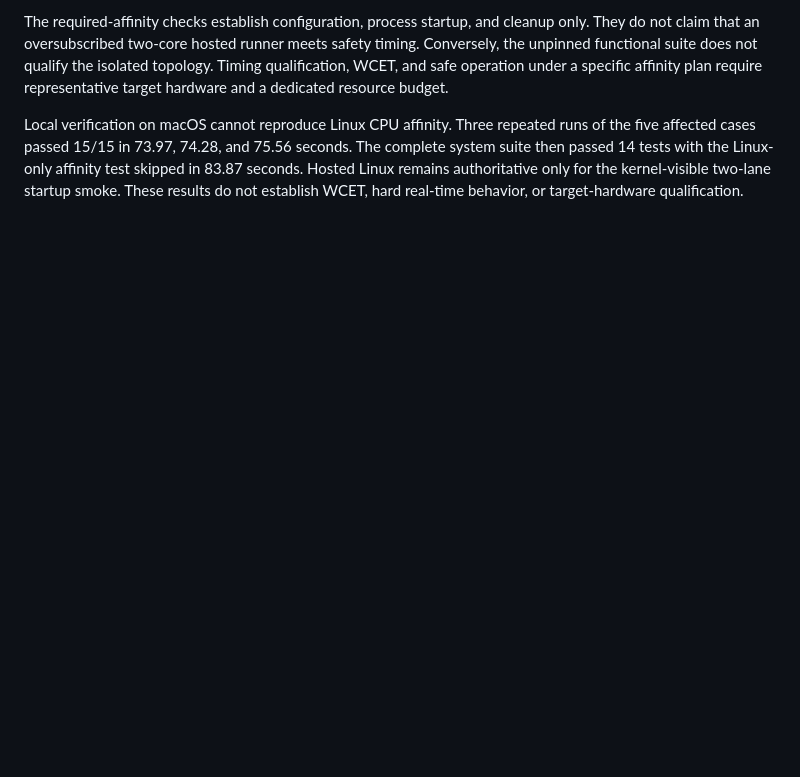
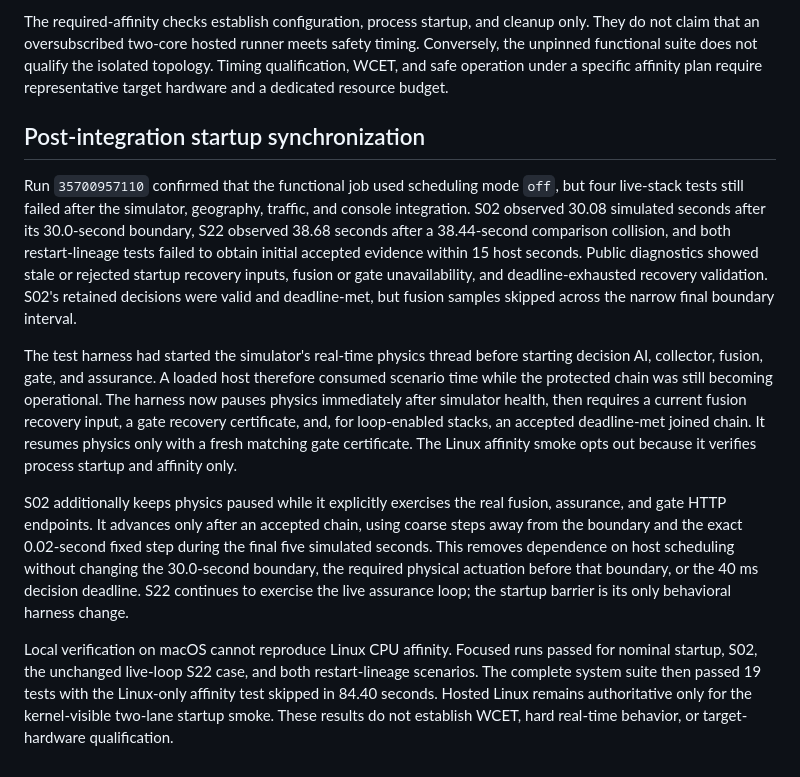
Before and after one commit to w3joe/horizon, a Markdown page: docs/verification/hosted-linux-ci-stability.md, the part around the change. Drawn GitHub-style; blank space fills up the shorter version.

Commit message:
docs(verification): record synchronized startup evidence

```diff
--- a/docs/verification/hosted-linux-ci-stability.md
+++ b/docs/verification/hosted-linux-ci-stability.md
@@ -78,9 +78,40 @@ the isolated topology. Timing qualification, WCET, and safe operation under a
 specific affinity plan require representative target hardware and a dedicated
 resource budget.
 
-Local verification on macOS cannot reproduce Linux CPU affinity. Three repeated
-runs of the five affected cases passed 15/15 in 73.97, 74.28, and 75.56 seconds.
-The complete system suite then passed 14 tests with the Linux-only affinity test
-skipped in 83.87 seconds. Hosted Linux remains authoritative only for the
-kernel-visible two-lane startup smoke. These results do not establish WCET,
-hard real-time behavior, or target-hardware qualification.
+## Post-integration startup synchronization
+
+Run `35700957110` confirmed that the functional job used scheduling mode `off`,
+but four live-stack tests still failed after the simulator, geography, traffic,
+and console integration. S02 observed 30.08 simulated seconds after its
+30.0-second boundary, S22 observed 38.68 seconds after a 38.44-second comparison
+collision, and both restart-lineage tests failed to obtain initial accepted
+evidence within 15 host seconds. Public diagnostics showed stale or rejected
+startup recovery inputs, fusion or gate unavailability, and deadline-exhausted
+recovery validation. S02's retained decisions were valid and deadline-met, but
+fusion samples skipped across the narrow final boundary interval.
+
+The test harness had started the simulator's real-time physics thread before
+starting decision AI, collector, fusion, gate, and assurance. A loaded host
+therefore consumed scenario time while the protected chain was still becoming
+operational. The harness now pauses physics immediately after simulator health,
+then requires a current fusion recovery input, a gate recovery certificate,
+and, for loop-enabled stacks, an accepted deadline-met joined chain. It resumes
+physics only with a fresh matching gate certificate. The Linux affinity smoke
+opts out because it verifies process startup and affinity only.
+
+S02 additionally keeps physics paused while it explicitly exercises the real
+fusion, assurance, and gate HTTP endpoints. It advances only after an accepted
+chain, using coarse steps away from the boundary and the exact 0.02-second
+fixed step during the final five simulated seconds. This removes dependence on
+host scheduling without changing the 30.0-second boundary, the required
+physical actuation before that boundary, or the 40 ms decision deadline. S22
+continues to exercise the live assurance loop; the startup barrier is its only
+behavioral harness change.
+
+Local verification on macOS cannot reproduce Linux CPU affinity. Focused runs
+passed for nominal startup, S02, the unchanged live-loop S22 case, and both
+restart-lineage scenarios. The complete system suite then passed 19 tests with
+the Linux-only affinity test skipped in 84.40 seconds. Hosted Linux remains
+authoritative only for the kernel-visible two-lane startup smoke. These results
+do not establish WCET, hard real-time behavior, or target-hardware
+qualification.
```
